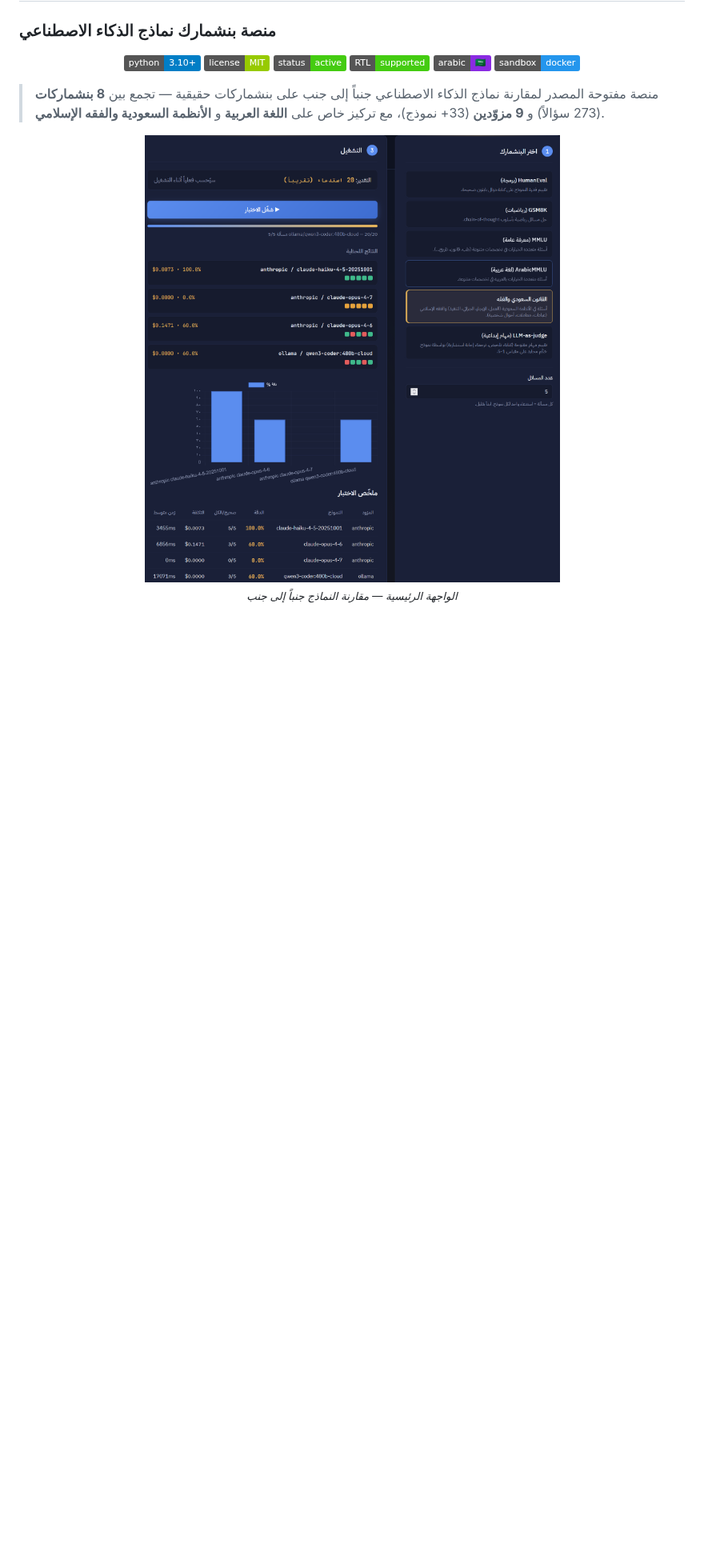
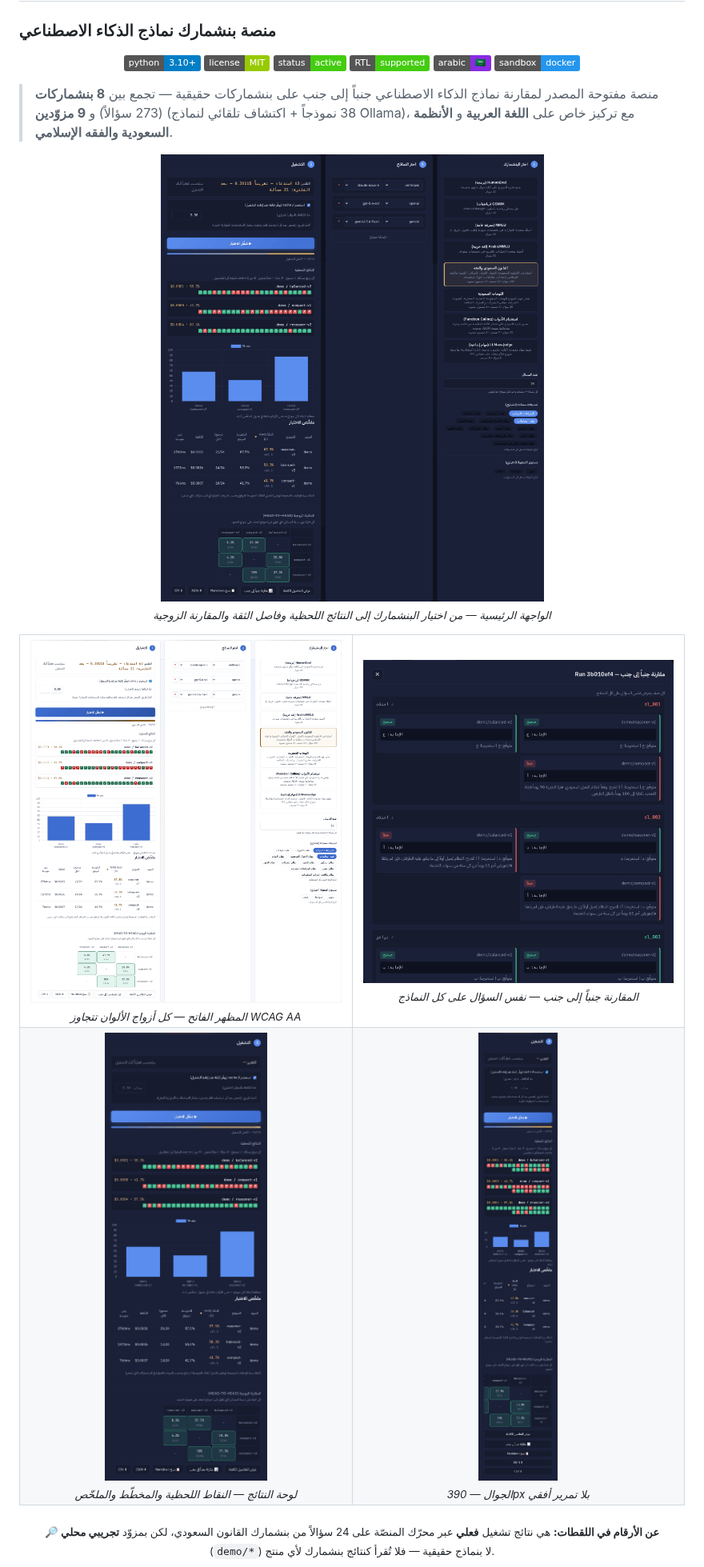
Before and after one commit to abosalehg-ui/ai-benchmark-platform, a Markdown page: README.md, the part around one of its changes. Shown at 80% size. GitHub-like rendering; pictures changed too: screenshots/diff.png (added), screenshots/light.png (added), screenshots/mobile.png (added); badges without logos; blank space fills up the shorter version.

Commit message:
docs: تحديث لقطات README لتعكس الواجهة الجديدة
الصورة القديمة كانت تعرض واجهة ما قبل الإصلاح: نماذج قديمة، نقاط لونية
بلا رموز، وجدول ملخّص بلا فاصل ثقة ولا عمود المتوسط المرجّح.

اللقطات الجديدة (5): الشاشة الرئيسية، المظهر الفاتح، المقارنة جنباً إلى
جنب، لوحة النتائج، وعرض الجوال عند 390px.

الأرقام فيها نتائج تشغيل فعلي عبر محرّك المنصّة على 24 سؤالاً من بنشمارك
القانون السعودي، لكن بمزوّد تجريبي محلي (demo/*) لا بنماذج حقيقية — حتى
لا تُقرأ اللقطة كنتيجة بنشمارك منسوبة لمنتج. وهذا موضَّح تحت الصور.

كذلك صُحّح عدّاد النماذج في README من "33+" إلى 38 بعد تحديث القوائم.

حجم الصور 707KB بعد التصغير والتكميم (كان 2.5MB).

Co-Authored-By: Claude <noreply@anthropic.com>
Claude-Session: https://claude.ai/code/session_01FT5TAKF7gHsit6iGcuV4Bs

```diff
--- a/README.md
+++ b/README.md
@@ -10,12 +10,43 @@
   <img src="https://img.shields.io/badge/sandbox-docker-2496ed.svg" alt="Docker Sandbox">
 </p>
 
-> منصة مفتوحة المصدر لمقارنة نماذج الذكاء الاصطناعي جنباً إلى جنب على بنشماركات حقيقية — تجمع بين **8 بنشماركات** (273 سؤالاً) و **9 مزوّدين** (33+ نموذج)، مع تركيز خاص على **اللغة العربية** و **الأنظمة السعودية والفقه الإسلامي**.
+> منصة مفتوحة المصدر لمقارنة نماذج الذكاء الاصطناعي جنباً إلى جنب على بنشماركات حقيقية — تجمع بين **8 بنشماركات** (273 سؤالاً) و **9 مزوّدين** (38 نموذجاً + اكتشاف تلقائي لنماذج Ollama)، مع تركيز خاص على **اللغة العربية** و **الأنظمة السعودية والفقه الإسلامي**.
 
 <p align="center">
-  <img src="screenshots/ui.png" alt="واجهة منصة بنشمارك الذكاء الاصطناعي" width="800">
+  <img src="screenshots/ui.png" alt="واجهة منصة بنشمارك الذكاء الاصطناعي — اختيار البنشمارك والنماذج مع النتائج اللحظية" width="900">
   <br>
-  <sub><i>الواجهة الرئيسية — مقارنة النماذج جنباً إلى جنب</i></sub>
+  <sub><i>الواجهة الرئيسية — من اختيار البنشمارك إلى النتائج اللحظية وفاصل الثقة والمقارنة الزوجية</i></sub>
+</p>
+
+<table align="center">
+  <tr>
+    <td width="50%" align="center">
+      <img src="screenshots/light.png" alt="المظهر الفاتح" width="100%">
+      <br><sub><i>المظهر الفاتح — كل أزواج الألوان تتجاوز WCAG AA</i></sub>
+    </td>
+    <td width="50%" align="center">
+      <img src="screenshots/diff.png" alt="المقارنة جنباً إلى جنب" width="100%">
+      <br><sub><i>المقارنة جنباً إلى جنب — نفس السؤال على كل النماذج</i></sub>
+    </td>
+  </tr>
+  <tr>
+    <td align="center">
+      <img src="screenshots/results.png" alt="لوحة النتائج" width="62%">
+      <br><sub><i>لوحة النتائج — النقاط اللحظية والمخطّط والملخّص</i></sub>
+    </td>
+    <td align="center">
+      <img src="screenshots/mobile.png" alt="عرض الجوال" width="36%">
+      <br><sub><i>الجوال — 390px بلا تمرير أفقي</i></sub>
+    </td>
+  </tr>
+</table>
+
+<p align="center">
+  <sub>
+    🔎 <b>عن الأرقام في اللقطات:</b> هي نتائج تشغيل <b>فعلي</b> عبر محرّك المنصّة على 24 سؤالاً من
+    بنشمارك القانون السعودي، لكن بمزوّد <b>تجريبي محلي</b> (<code>demo/*</code>) لا بنماذج حقيقية —
+    فلا تُقرأ كنتائج بنشمارك لأي منتج.
+  </sub>
 </p>
 
 <p align="center">
```
Also changed, not shown: other parts of README.md (+1 -1 lines).
